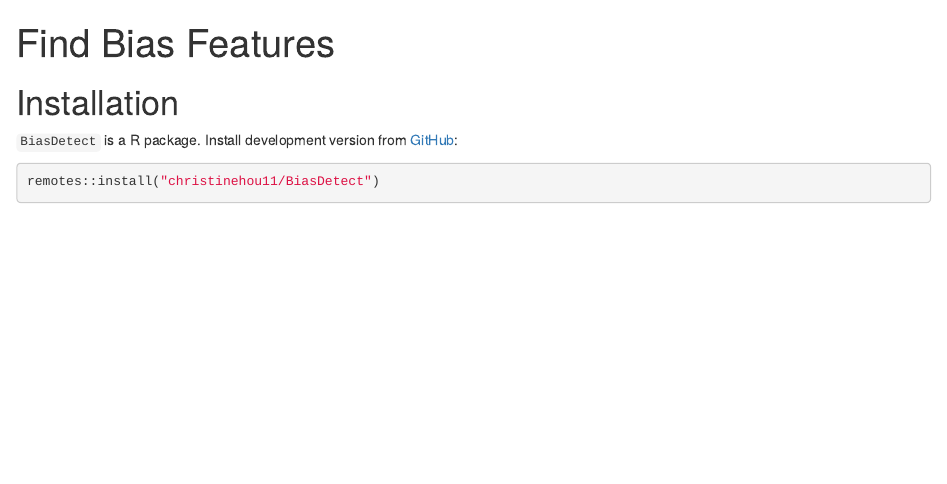
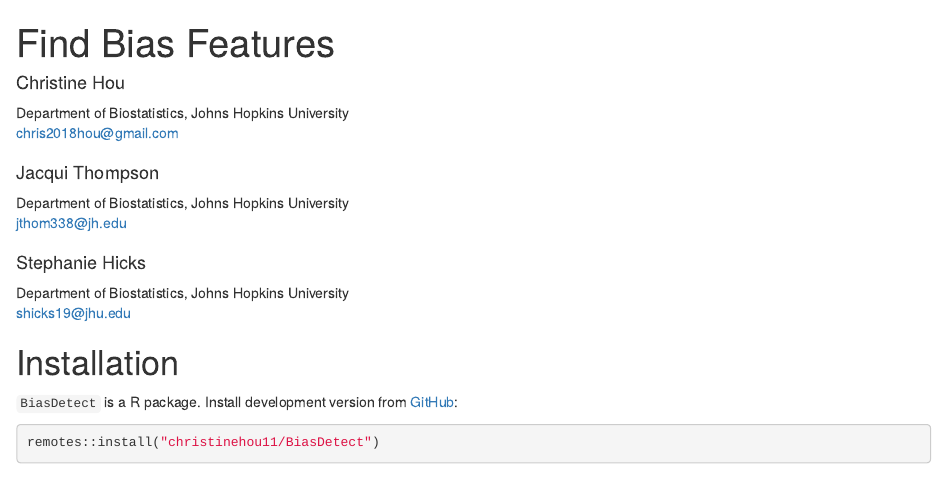
Before and after one commit to christinehou11/BiasDetect, an R Markdown document (vignettes/BiasDetec_vignettes.Rmd): the page in a window 1100 px wide, from its top. Rendered offline with R 4.5, knitr and Pandoc, with nearby package versions; drawn as R Markdown's standard HTML page in place of the format the file asks for.

Commit message:
add authors

```diff
--- a/vignettes/BiasDetec_vignettes.Rmd
+++ b/vignettes/BiasDetec_vignettes.Rmd
@@ -1,6 +1,18 @@
 ---
 title: "Find Bias Features"
 package: "BiasDetect"
+author:
+  - name: "Christine Hou"
+    affiliation: Department of Biostatistics, Johns Hopkins University
+    email: chris2018hou@gmail.com
+  - name: "Jacqui Thompson"
+    affiliation: Department of Biostatistics, Johns Hopkins University
+    email: jthom338@jh.edu
+  - name: "Stephanie Hicks"
+    affiliation: Department of Biostatistics, Johns Hopkins University
+    email: shicks19@jhu.edu
+output:
+  BiocStyle::html_document
 vignette: >
   %\VignetteIndexEntry{Find Bias Features}
   %\VignetteEngine{knitr::rmarkdown}
```
